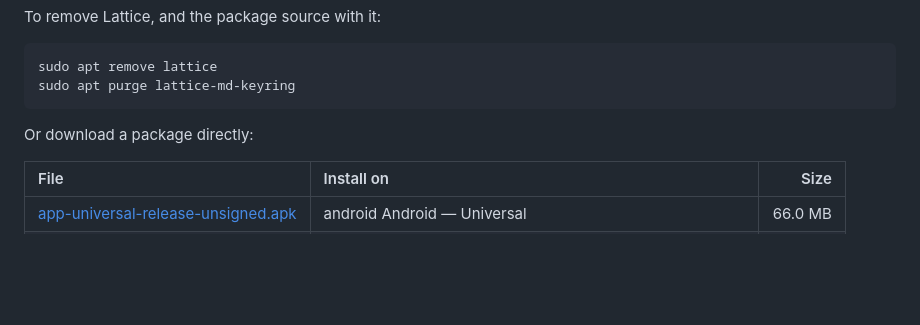
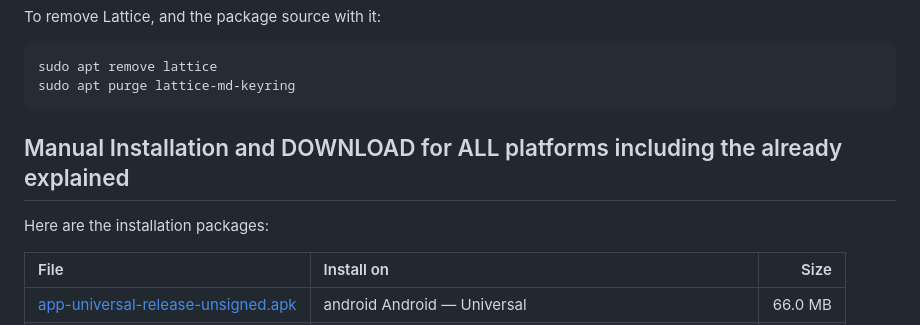
Before and after one commit to blessia-blessini/lattice-docs-releases, a Markdown page: Lattice-Releases/assets-v0.3.56/index.md, the part around the change. GitHub-like rendering; blank space fills up the shorter version.

Commit message:
amended a page for release

````diff
--- a/Lattice-Releases/assets-v0.3.56/index.md
+++ b/Lattice-Releases/assets-v0.3.56/index.md
@@ -41,8 +41,9 @@ sudo apt remove lattice
 sudo apt purge lattice-md-keyring
 ```
 
+## Manual Installation and DOWNLOAD for ALL platforms including the already explained
 
-Or download a package directly:
+Here are the installation packages:
 
 | File | Install on | Size |
 |:-----|:-----------|-----:|
````
